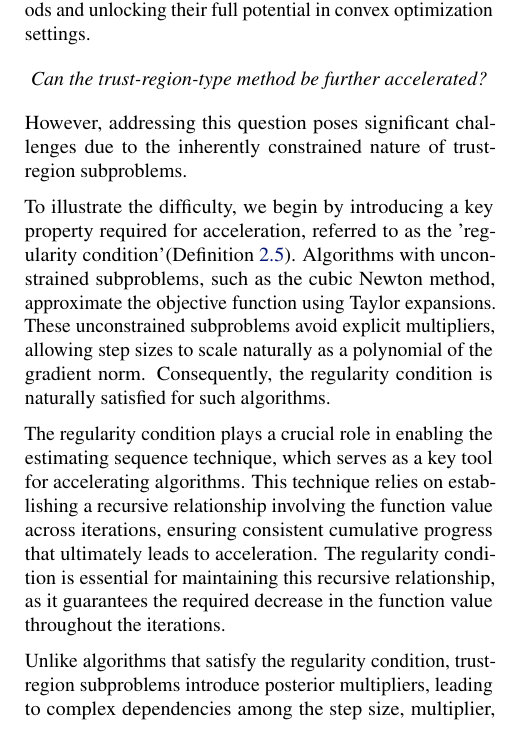
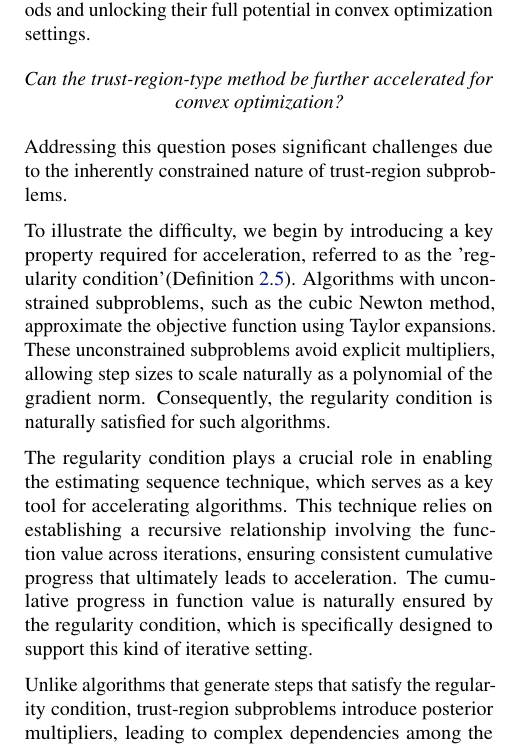
Before and after one commit to Blitz-Jiang/accutr_paper, a LaTeX problem sheet (icml2025/example_paper.tex): part of one column of page 2 of 10, cut so that both start at the same text. Compiled offline with pdfLaTeX.

Commit message:
Update on Overleaf.

```diff
--- a/icml2025/example_paper.tex
+++ b/icml2025/example_paper.tex
@@ -165,15 +165,15 @@ They focus on the complexity of approximately solving problem~\eqref{eq.main pro
 
 Building on the existing results and observations, a natural and crucial question arises, one that is essential for advancing the theoretical understanding of trust-region-type methods and unlocking their full potential in convex optimization settings.
 \begin{center}
-    \emph{Can the trust-region-type method be further accelerated?}
+    \emph{Can the trust-region-type method be further accelerated for convex optimization?}
 \end{center}
-However, addressing this question poses significant challenges due to the inherently constrained nature of trust-region subproblems.
+Addressing this question poses significant challenges due to the inherently constrained nature of trust-region subproblems.
 
 To illustrate the difficulty, we begin by introducing a key property required for acceleration, referred to as the 'regularity condition'(Definition~\ref{def.regularity condition}). Algorithms with unconstrained subproblems, such as the cubic Newton method, approximate the objective function using Taylor expansions. These unconstrained subproblems avoid explicit multipliers, allowing step sizes to scale naturally as a polynomial of the gradient norm. Consequently, the regularity condition is naturally satisfied for such algorithms.
 
-The regularity condition plays a crucial role in enabling the estimating sequence technique, which serves as a key tool for accelerating algorithms. This technique relies on establishing a recursive relationship involving the function value across iterations, ensuring consistent cumulative progress that ultimately leads to acceleration. The regularity condition is essential for maintaining this recursive relationship, as it guarantees the required decrease in the function value throughout the iterations.
+The regularity condition plays a crucial role in enabling the estimating sequence technique, which serves as a key tool for accelerating algorithms. This technique relies on establishing a recursive relationship involving the function value across iterations, ensuring consistent cumulative progress that ultimately leads to acceleration. The cumulative progress in function value is naturally ensured by the regularity condition, which is specifically designed to support this kind of iterative setting.
 
-Unlike algorithms that satisfy the regularity condition, trust-region subproblems introduce posterior multipliers, leading to complex dependencies among the step size, multiplier, and gradient norm. As a result, trust-region methods do not consistently satisfy the regularity condition and therefore cannot ensure the function value decrease required by the estimating sequence technique. Instead, their progress alternates between two distinct forms: reducing the function value or decreasing the gradient norm, reflecting a fundamentally different mechanism of iteration.
+Unlike algorithms that generate steps that satisfy the regularity condition, trust-region subproblems introduce posterior multipliers, leading to complex dependencies among the step size, multiplier, and gradient norm. As a result, trust-region methods do not consistently satisfy the regularity condition and therefore cannot ensure the function value decrease required by the estimating sequence technique. Instead, their progress alternates between two distinct forms: reducing the function value or decreasing the gradient norm, reflecting a fundamentally different mechanism of iteration.
 
 Therefore, to accelerate trust-region methods, we need a more tailored algorithmic framework and analysis that can accommodate their unique characteristics and ensure cumulative progress.
 \begin{table*}[t]
```
